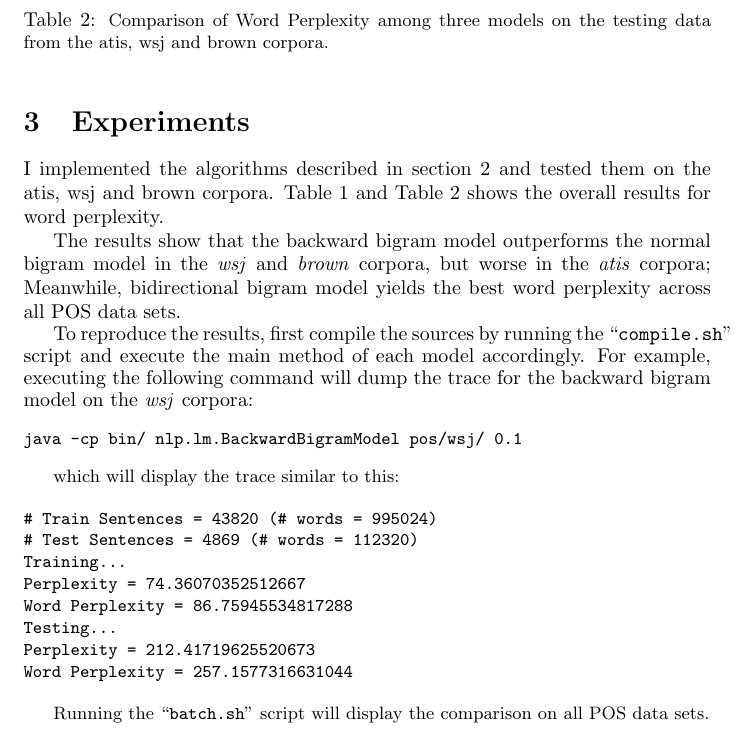
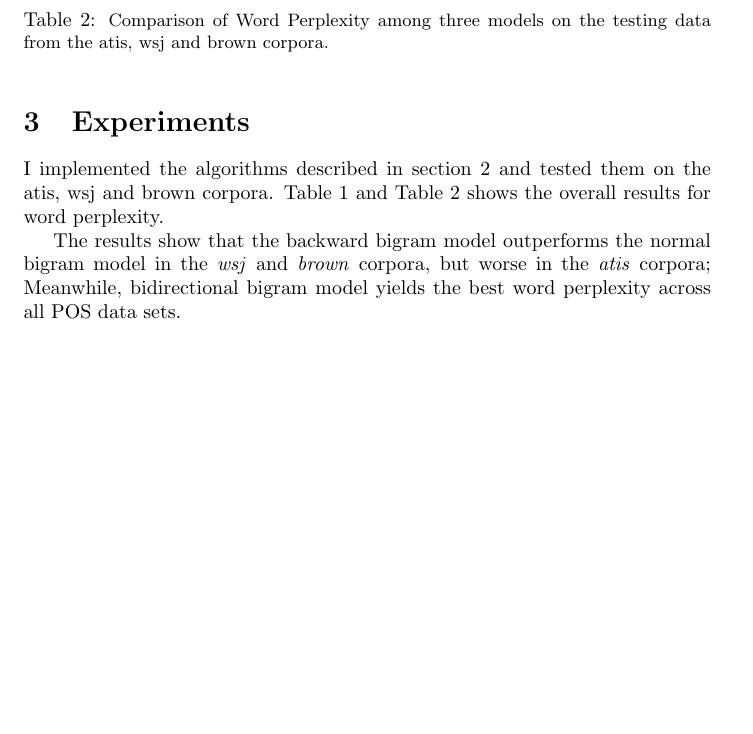
Before and after one commit to fredfeng/CS388, a LaTeX problem sheet (reports/hw1.tex): part of page 2 of 3, cut so that both start at the same text, the shorter picture padded with empty space. Compiled offline with pdfLaTeX.

Commit message:
update reports for hw1

```diff
--- a/reports/hw1.tex
+++ b/reports/hw1.tex
@@ -72,28 +72,7 @@ brown       & 433.77 & 423.88 & 232.01  \\  \hline
 
 The results show that the backward bigram model outperforms the normal bigram model in the \emph{wsj} and \emph{brown} corpora, but worse in the \emph{atis} corpora; Meanwhile, bidirectional bigram model yields the best word perplexity across all POS data sets.
 
-To reproduce the results, first compile the sources by running the ``\texttt{compile.sh}" script and execute the main method of each model accordingly. For example, executing the following command will dump the trace for the backward bigram model on the \emph{wsj} corpora:
-\small
-\begin{verbatim}
-java -cp bin/ nlp.lm.BackwardBigramModel pos/wsj/ 0.1
-\end{verbatim}
 
-
-which will display the trace similar to this:
-
-\small
-\begin{verbatim}
-# Train Sentences = 43820 (# words = 995024)
-# Test Sentences = 4869 (# words = 112320)
-Training...
-Perplexity = 74.36070352512667
-Word Perplexity = 86.75945534817288
-Testing...
-Perplexity = 212.41719625520673
-Word Perplexity = 257.1577316631044
-\end{verbatim}
-
-Running the ``\texttt{batch.sh}" script will display the comparison on all POS data sets.
 \section{Discussion}
 
 \emph{RQ1:How does the ``Word Perplexity" of the backward bigram model (for both training and test data) compare to the normal model?}
```
Also changed, not shown: 1 other file.
